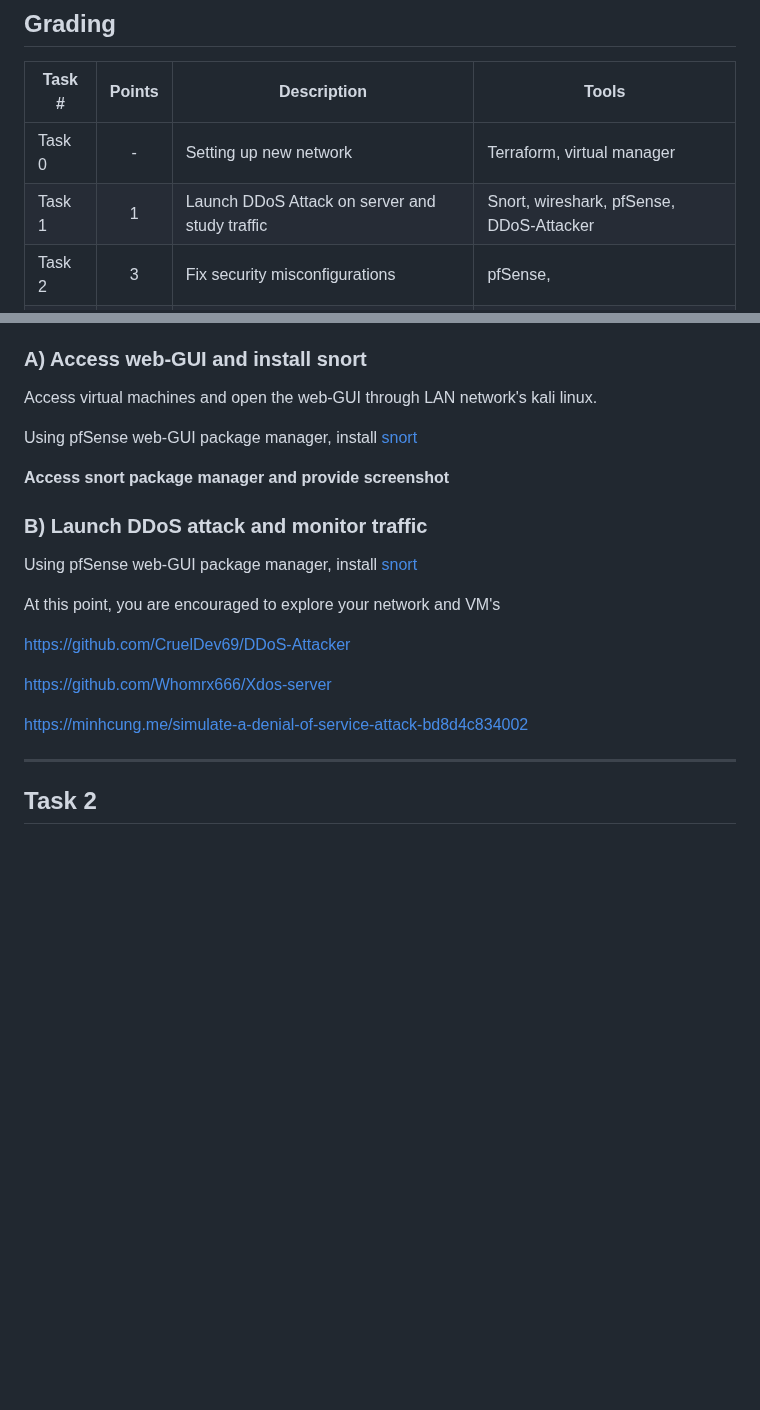
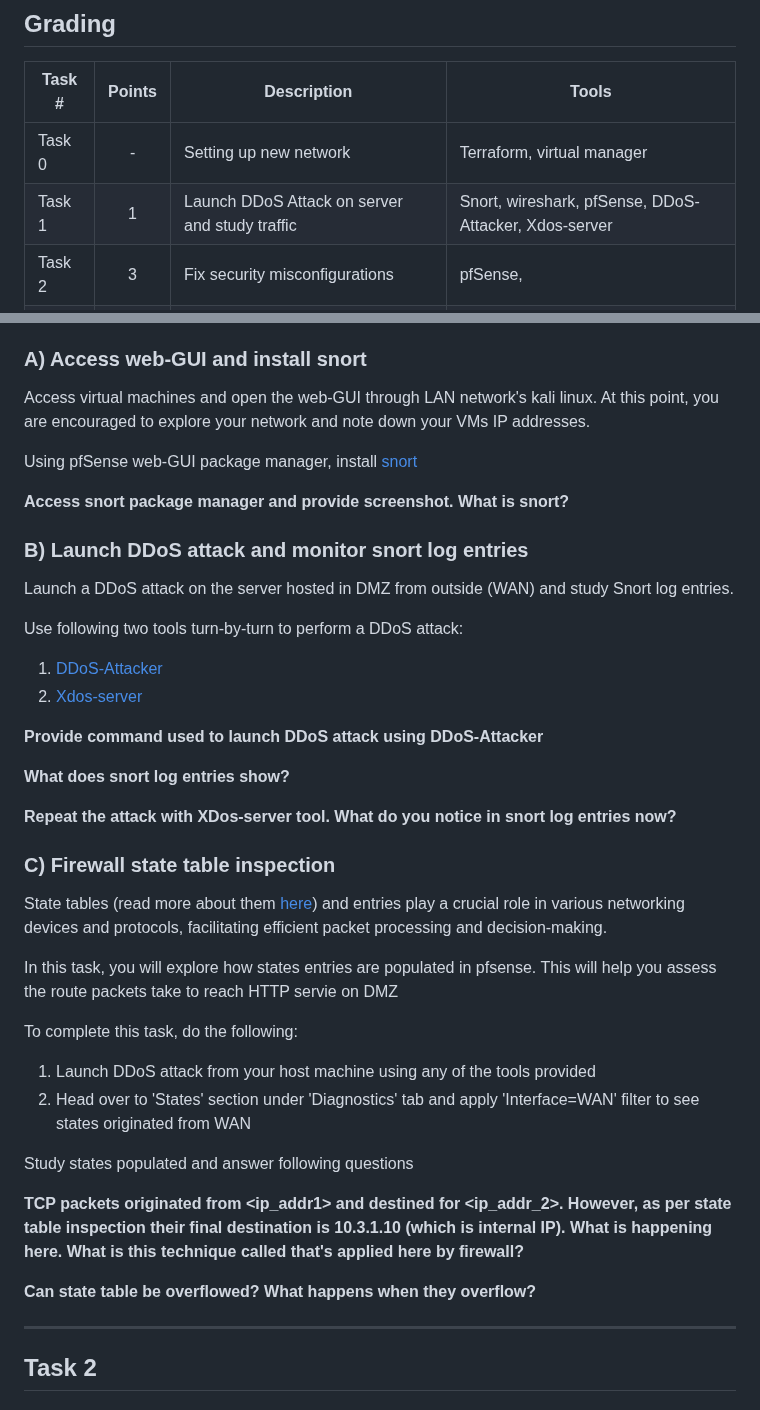
Before and after one commit to HenryPol14/CloudAndNetworkSecurity, a Markdown page: 2. Network Security 2/README.md, 2 parts joined by grey strips. Drawn GitHub-style; blank space fills up the shorter version.

```diff
--- a/2. Network Security 2/README.md
+++ b/2. Network Security 2/README.md
@@ -36,7 +36,7 @@ Further reading about [networking concepts](https://docs.netgate.com/pfsense/en/
 Task #|Points|Description|Tools
 -----|:---:|-----------|-----
 Task 0 | - | Setting up new network | Terraform, virtual manager
-Task 1 | 1 | Launch DDoS Attack on server and study traffic | Snort, wireshark, pfSense, DDoS-Attacker
+Task 1 | 1 | Launch DDoS Attack on server and study traffic | Snort, wireshark, pfSense, DDoS-Attacker, Xdos-server
 Task 2 | 3 | Fix security misconfigurations | pfSense,
 Task 3 | 4 | VPN setup and configuration for remote access | pfsense, OpenVPN, wireguard
 Task 4 | 5 | Your own experiment | Open-ended
@@ -182,29 +182,41 @@ In this task, students will launch a DDoS attack on the server hosted in DMZ fro
 
 ### A) Access web-GUI and install snort
 
-Access virtual machines and open the web-GUI through LAN network's kali linux.
+Access virtual machines and open the web-GUI through LAN network's kali linux. At this point, you are encouraged to explore your network and note down your VMs IP addresses.
 
 Using pfSense web-GUI package manager, install [snort](https://www.snort.org/)
 
-**Access snort package manager and provide screenshot**
+**Access snort package manager and provide screenshot. What is snort?**
 
-### B) Launch DDoS attack and monitor traffic
+### B) Launch DDoS attack and monitor snort log entries
 
+Launch a DDoS attack on the server hosted in DMZ from outside (WAN) and study Snort log entries.
 
+Use following two tools turn-by-turn to perform a DDoS attack:
+1. [DDoS-Attacker](https://github.com/CruelDev69/DDoS-Attacker)
+2. [Xdos-server](https://github.com/Whomrx666/Xdos-server)
 
+**Provide command used to launch DDoS attack using DDoS-Attacker**
 
-Using pfSense web-GUI package manager, install [snort](https://www.snort.org/)
+**What does snort log entries show?**
 
-At this point, you are encouraged to explore your network and VM's
+**Repeat the attack with XDos-server tool. What do you notice in snort log entries now?**
 
-https://github.com/CruelDev69/DDoS-Attacker
+### C) Firewall state table inspection
 
-https://github.com/Whomrx666/Xdos-server
+State tables (read more about them [here](https://docs.trellix.com/bundle/endpoint-security-10.6.0-firewall-product-guide-windows/page/GUID-9023959B-AA8A-43D4-83ED-FF6388BC3A5A.html)) and entries play a crucial role in various networking devices and protocols, facilitating efficient packet processing and decision-making.
 
-https://minhcung.me/simulate-a-denial-of-service-attack-bd8d4c834002
+In this task, you will explore how states entries are populated in pfsense. This will help you assess the route packets take to reach HTTP servie on DMZ
 
+To complete this task, do the following:
+1) Launch DDoS attack from your host machine using any of the tools provided
+2) Head over to 'States' section under 'Diagnostics' tab and apply 'Interface=WAN' filter to see states originated from WAN
 
+Study states populated and answer following questions
 
+**TCP packets originated from <ip_addr1> and destined for <ip_addr_2>. However, as per state table inspection their final destination is 10.3.1.10 (which is internal IP). What is happening here. What is this technique called that's applied here by firewall?**
+
+**Can state table be overflowed? What happens when they overflow?**
 
 ---
 ## Task 2
```
Also changed, not shown: other parts of 2. Network Security 2/README.md (+1 -1 lines).
